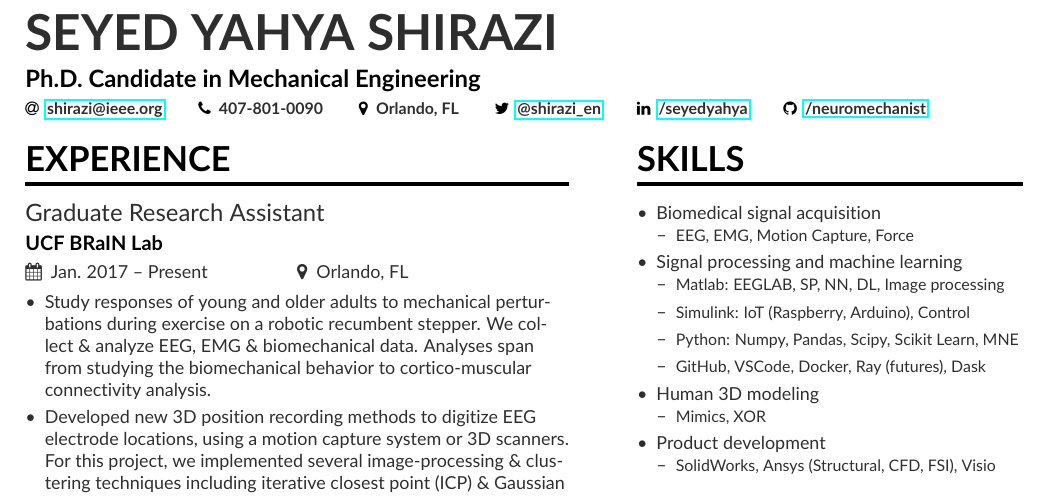
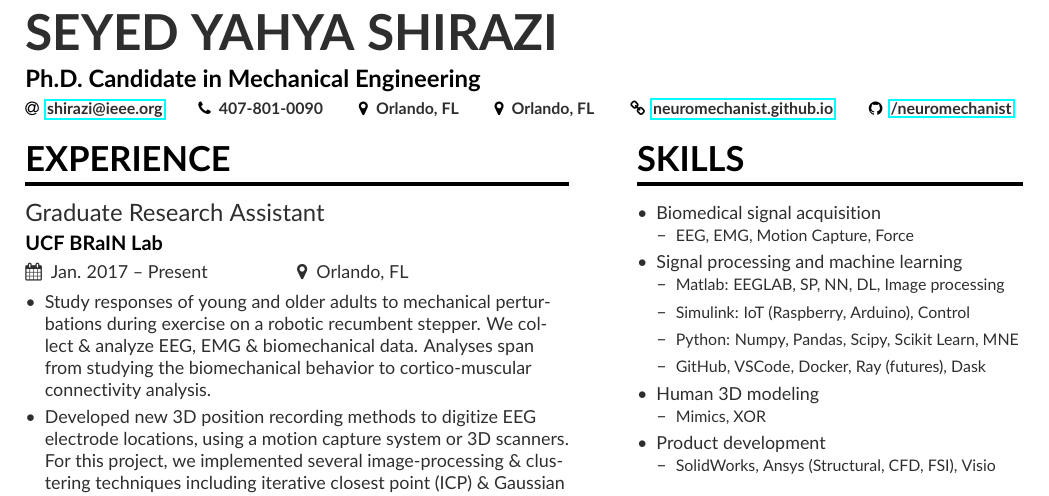
Before and after one commit to neuromechanist/Seyed-Yahya-Shirazi-Resume, a LaTeX CV (seyed.tex): part of the page, cut so that both start at the same text. Compiled offline with pdfLaTeX.

Commit message:
minor mods to address bar

```diff
--- a/seyed.tex
+++ b/seyed.tex
@@ -59,9 +59,11 @@
 %  \mailaddress{Address, Street, 00000 County}
   \location{Orlando, FL}
 %  \homepage{marissamayr.tumblr.com/}
- \twitter{\href{https://twitter.com/shirazi_en}{@shirazi\_en}}
-  \linkedin{\href{https://www.linkedin.com/in/seyedyahya/}{/seyedyahya}}
-   \github{\href{https://github.com/neuromechanist}{/neuromechanist}} % I'm just making this up though.
+\location{Orlando, FL}
+\homepage{\href{https://neuromechanist.github.io}{neuromechanist.github.io}}
+%  \twitter{\href{https://twitter.com/shirazi_en}{@shirazi\_en}}
+%   \linkedin{\href{https://www.linkedin.com/in/seyedyahya/}{/seyedyahya}}
+ \github{\href{https://github.com/neuromechanist}{/neuromechanist}} % I'm just making this up though.
 %   \orcid{orcid.org/0000-0000-0000-0000} % Obviously making this up too. If you want to use this field (and also other academicons symbols), add "academicons" option to \documentclass{altacv}
 }
 
```
Also changed, not shown: seyed.pdf, 4 other files.
